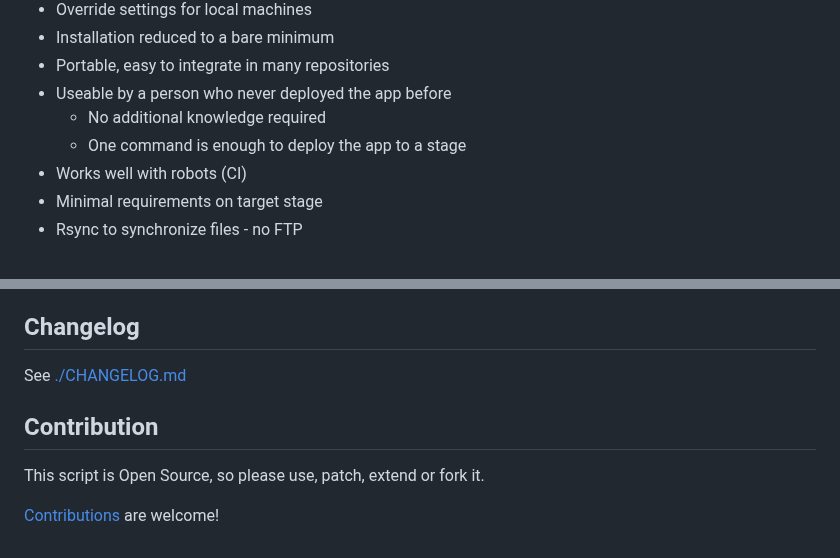
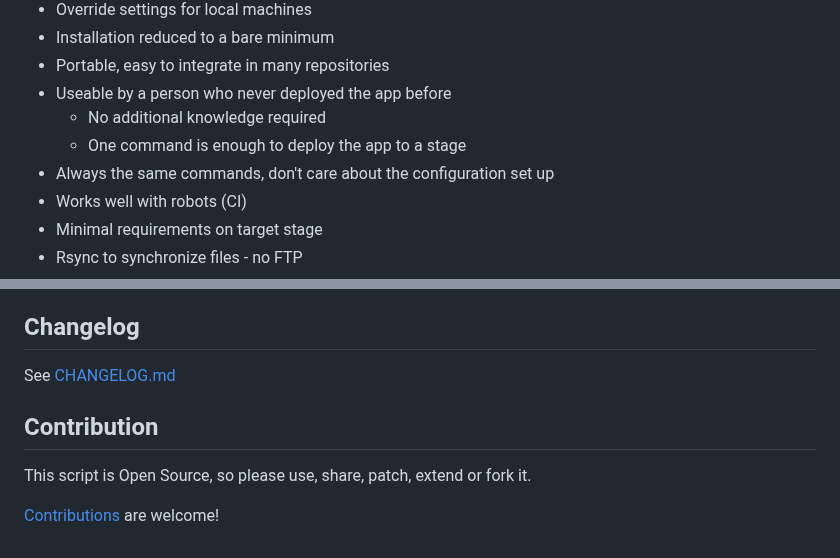
Before and after one commit to pixelbrackets/pap, a Markdown page: README.md, 2 parts joined by grey strips. Drawn GitHub-style.

```diff
--- a/README.md
+++ b/README.md
@@ -43,6 +43,7 @@ Toolchain to publish a PHP App. Configured with a YAML file only.
 - Useable by a person who never deployed the app before
   - No additional knowledge required
   - One command is enough to deploy the app to a stage
+- Always the same commands, don't care about the configuration set up
 - Works well with robots (CI)
 - Minimal requirements on target stage
 - Rsync to synchronize files - no FTP
@@ -153,9 +167,9 @@ Dan Untenzu (<mail@pixelbrackets.de> / [@pixelbrackets](https://pixelbrackets.de
 
 ## Changelog
 
-See [./CHANGELOG.md](CHANGELOG.md)
+See [CHANGELOG.md](./CHANGELOG.md)
 
 ## Contribution
 
-This script is Open Source, so please use, patch, extend or fork it.
+This script is Open Source, so please use, share, patch, extend or fork it.
 
```
Also changed, not shown: other parts of README.md (+21 -8 lines), docs/screenshot.png, 1 other file.
